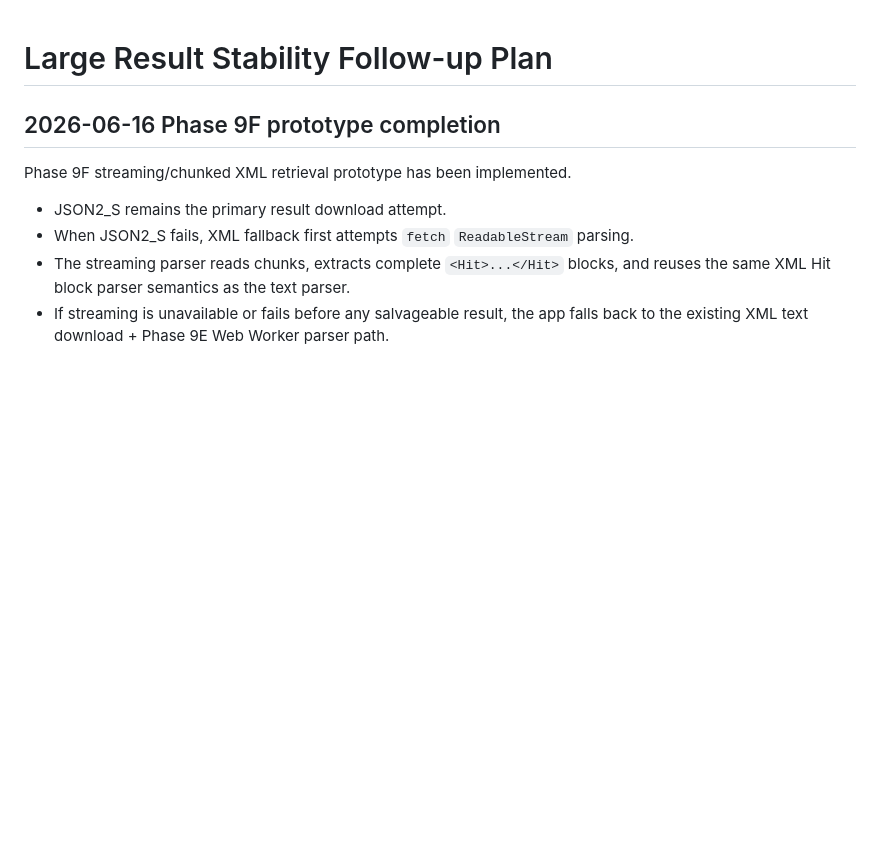
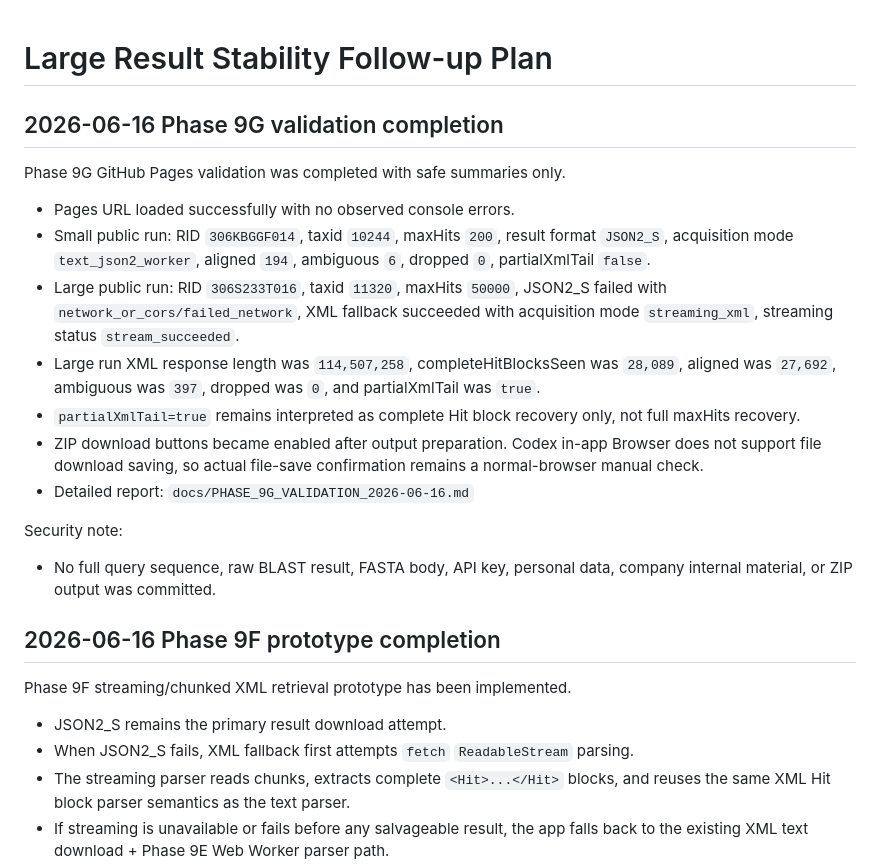
Before and after one commit to Siun-comp/web-genedb-collector, a Markdown page: docs/LARGE_RESULT_STABILITY_PLAN.md, the part around the change. Rendered like a GitHub page; blank space fills up the shorter version.

```diff
--- a/docs/LARGE_RESULT_STABILITY_PLAN.md
+++ b/docs/LARGE_RESULT_STABILITY_PLAN.md
@@ -1,4 +1,20 @@
 # Large Result Stability Follow-up Plan
+
+## 2026-06-16 Phase 9G validation completion
+
+Phase 9G GitHub Pages validation was completed with safe summaries only.
+
+- Pages URL loaded successfully with no observed console errors.
+- Small public run: RID `306KBGGF014`, taxid `10244`, maxHits `200`, result format `JSON2_S`, acquisition mode `text_json2_worker`, aligned `194`, ambiguous `6`, dropped `0`, partialXmlTail `false`.
+- Large public run: RID `306S233T016`, taxid `11320`, maxHits `50000`, JSON2_S failed with `network_or_cors/failed_network`, XML fallback succeeded with acquisition mode `streaming_xml`, streaming status `stream_succeeded`.
+- Large run XML response length was `114,507,258`, completeHitBlocksSeen was `28,089`, aligned was `27,692`, ambiguous was `397`, dropped was `0`, and partialXmlTail was `true`.
+- `partialXmlTail=true` remains interpreted as complete Hit block recovery only, not full maxHits recovery.
+- ZIP download buttons became enabled after output preparation. Codex in-app Browser does not support file download saving, so actual file-save confirmation remains a normal-browser manual check.
+- Detailed report: `docs/PHASE_9G_VALIDATION_2026-06-16.md`
+
+Security note:
+
+- No full query sequence, raw BLAST result, FASTA body, API key, personal data, company internal material, or ZIP output was committed.
 
 ## 2026-06-16 Phase 9F prototype completion
 
```
Also changed, not shown: docs/LARGE_RESULT_STEP_PROMPTS.md (+27 -0 lines), docs/PHASE_9G_VALIDATION_2026-06-16.md (added, +86 -0 lines).
